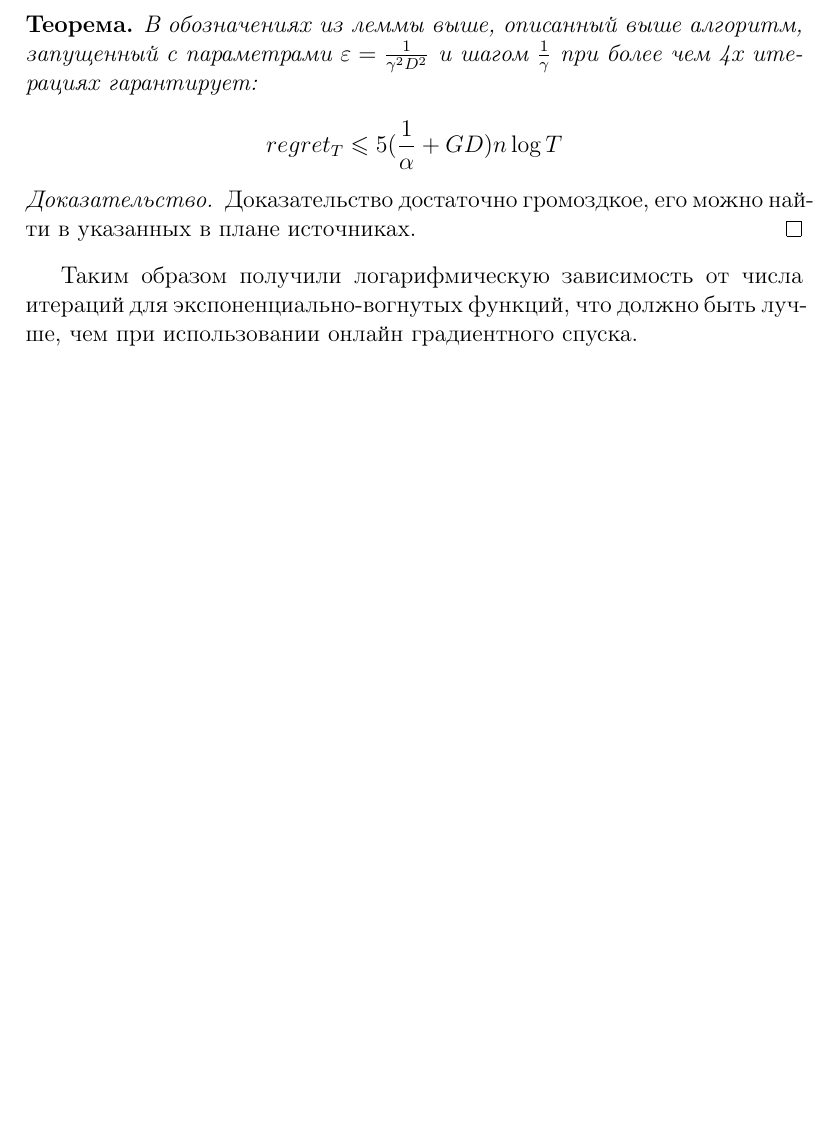
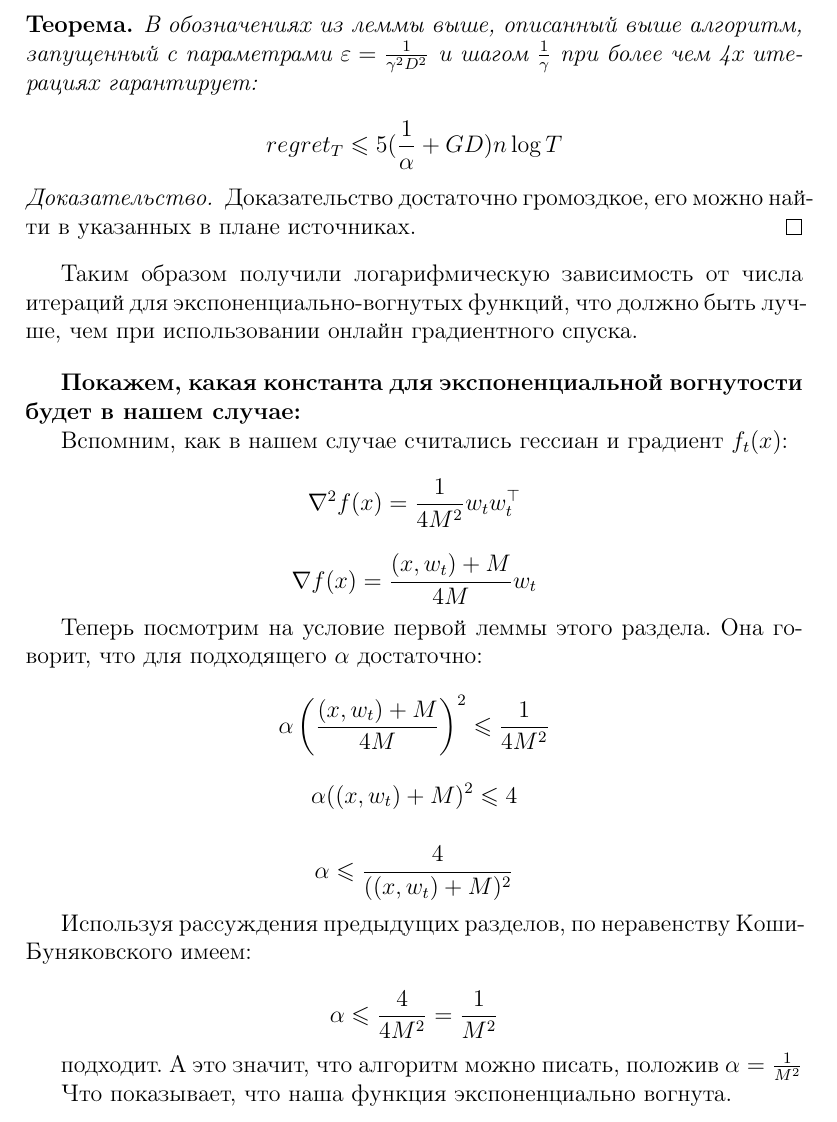
Before and after one commit to MikeLepekhin/Online-Convex-Optimisation, a LaTeX document (text.tex): part of page 10 of 10, cut so that both start at the same text, the shorter picture padded with empty space. Compiled offline with pdfLaTeX.

Commit message:
Exp-concavity proof

```diff
--- a/text.tex
+++ b/text.tex
@@ -291,4 +291,29 @@ $$ regret_T \leqslant 5(\frac{1}{\alpha} + GD) n \log T $$
 
 Таким образом получили логарифмическую зависимость от числа итераций для экспоненциально-вогнутых функций, что должно быть лучше, чем при использовании онлайн градиентного спуска.
 
+\bigskip
+\textbf{Покажем, какая константа для экспоненциальной вогнутости будет в нашем случае:}
+
+Вспомним, как в нашем случае считались гессиан и градиент $f_t(x)$:
+
+$$ \nabla^2 f(x) = \frac{1}{4M^2} w_t w_t^\top $$
+
+$$ \nabla f(x) = \frac{(x, w_t) + M}{4M} w_t $$
+
+Теперь посмотрим на условие первой леммы этого раздела. Она говорит, что для подходящего $\alpha$ достаточно:
+
+$$ \alpha \left(\frac{(x, w_t) + M}{4M}\right)^2 \leqslant \frac{1}{4M^2}$$
+
+$$ \alpha ((x, w_t) + M)^2 \leqslant 4 $$
+
+$$ \alpha \leqslant \frac{4}{((x, w_t) + M)^2} $$
+
+Используя рассуждения предыдущих разделов, по неравенству Коши-Буняковского имеем:
+
+$$ \alpha \leqslant \frac{4}{4M^2} = \frac{1}{M^2} $$
+
+подходит. А это значит, что алгоритм можно писать, положив $\alpha = \frac{1}{M^2}$
+
+Что показывает, что наша функция экспоненциально вогнута.
+
 \end{document}
```
Also changed, not shown: text.pdf.
